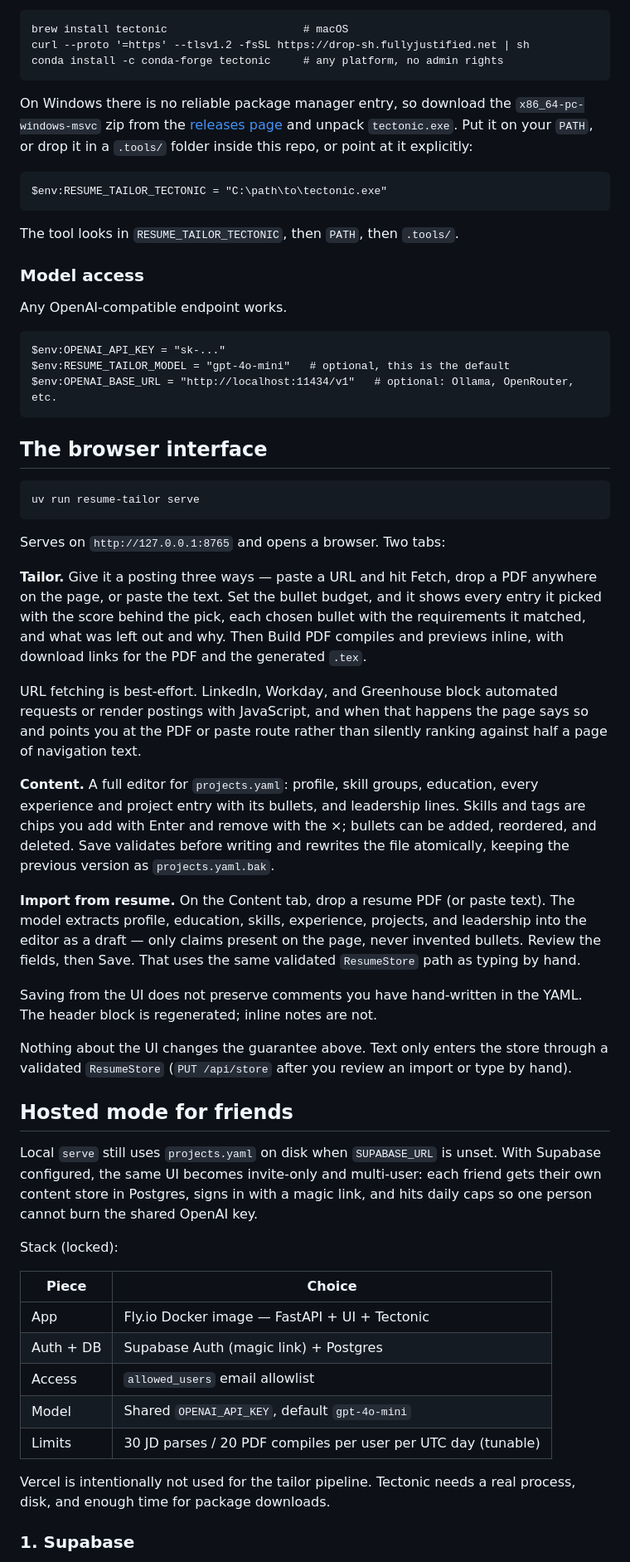
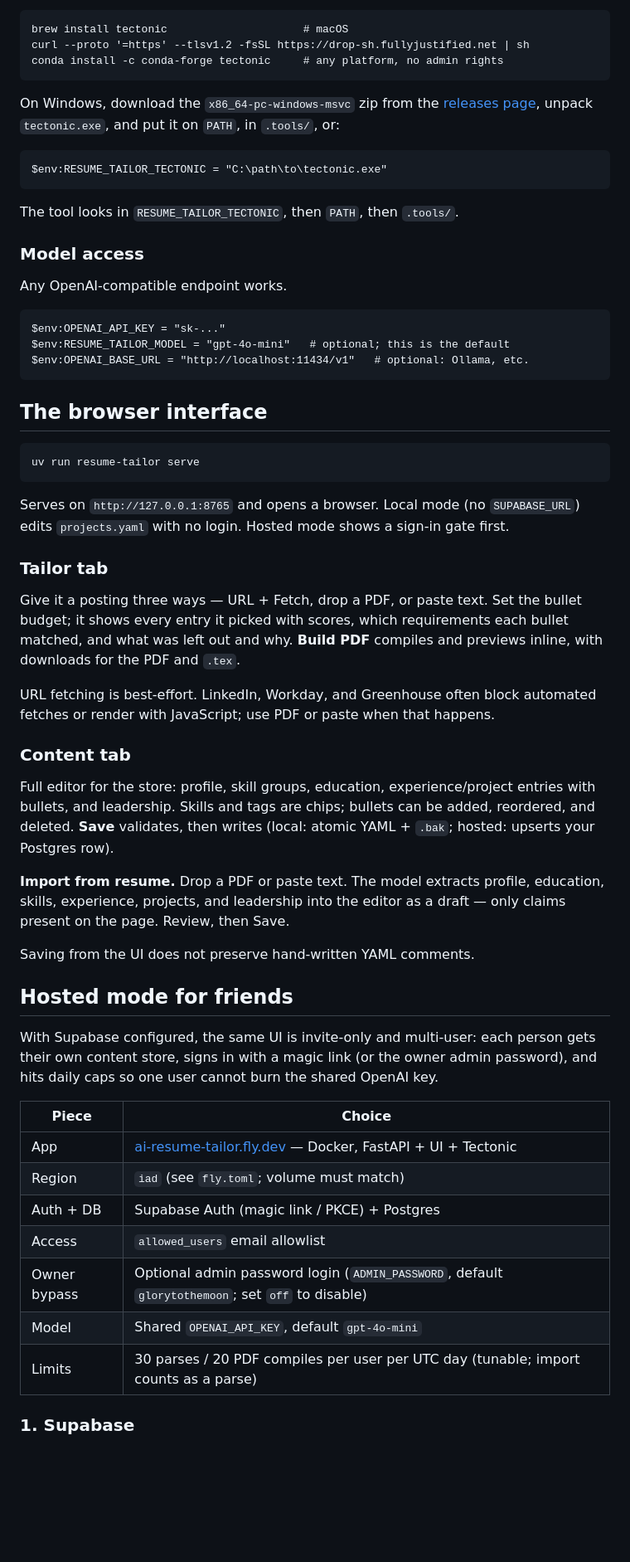
Before and after one commit to rhit-folayaod/ai-resume-tailor, a Markdown page: README.md, the part around one of its changes. Shown at 83% size. GitHub-like rendering; blank space fills up the shorter version.

````diff
--- a/README.md
+++ b/README.md
@@ -92,11 +79,9 @@ curl --proto '=https' --tlsv1.2 -fsSL https://drop-sh.fullyjustified.net | sh
 conda install -c conda-forge tectonic     # any platform, no admin rights
 ```
 
-On Windows there is no reliable package manager entry, so download the
-`x86_64-pc-windows-msvc` zip from the
-[releases page](https://github.com/tectonic-typesetting/tectonic/releases) and
-unpack `tectonic.exe`. Put it on your `PATH`, or drop it in a `.tools/` folder
-inside this repo, or point at it explicitly:
+On Windows, download the `x86_64-pc-windows-msvc` zip from the
+[releases page](https://github.com/tectonic-typesetting/tectonic/releases), unpack
+`tectonic.exe`, and put it on `PATH`, in `.tools/`, or:
 
 ```
 $env:RESUME_TAILOR_TECTONIC = "C:\path\to\tectonic.exe"
@@ -110,8 +95,8 @@ Any OpenAI-compatible endpoint works.
 
 ```
 $env:OPENAI_API_KEY = "sk-..."
-$env:RESUME_TAILOR_MODEL = "gpt-4o-mini"   # optional, this is the default
-$env:OPENAI_BASE_URL = "http://localhost:11434/v1"   # optional: Ollama, OpenRouter, etc.
+$env:RESUME_TAILOR_MODEL = "gpt-4o-mini"   # optional; this is the default
+$env:OPENAI_BASE_URL = "http://localhost:11434/v1"   # optional: Ollama, etc.
 ```
 
 ## The browser interface
@@ -120,57 +105,48 @@ $env:OPENAI_BASE_URL = "http://localhost:11434/v1"   # optional: Ollama, OpenRou
 uv run resume-tailor serve
 ```
 
-Serves on `http://127.0.0.1:8765` and opens a browser. Two tabs:
+Serves on `http://127.0.0.1:8765` and opens a browser. Local mode (no
+`SUPABASE_URL`) edits `projects.yaml` with no login. Hosted mode shows a sign-in
+gate first.
 
-**Tailor.** Give it a posting three ways — paste a URL and hit Fetch, drop a PDF
-anywhere on the page, or paste the text. Set the bullet budget, and it shows
-every entry it picked with the score behind the pick, each chosen bullet with the
-requirements it matched, and what was left out and why. Then Build PDF compiles
-and previews inline, with download links for the PDF and the generated `.tex`.
+### Tailor tab
 
-URL fetching is best-effort. LinkedIn, Workday, and Greenhouse block automated
-requests or render postings with JavaScript, and when that happens the page says
-so and points you at the PDF or paste route rather than silently ranking against
-half a page of navigation text.
+Give it a posting three ways — URL + Fetch, drop a PDF, or paste text. Set the
+bullet budget; it shows every entry it picked with scores, which requirements
+each bullet matched, and what was left out and why. **Build PDF** compiles and
+previews inline, with downloads for the PDF and `.tex`.
 
-**Content.** A full editor for `projects.yaml`: profile, skill groups, education,
-every experience and project entry with its bullets, and leadership lines. Skills
-and tags are chips you add with Enter and remove with the ×; bullets can be
-added, reordered, and deleted. Save validates before writing and rewrites the
-file atomically, keeping the previous version as `projects.yaml.bak`.
+URL fetching is best-effort. LinkedIn, Workday, and Greenhouse often block
+automated fetches or render with JavaScript; use PDF or paste when that happens.
 
-**Import from resume.** On the Content tab, drop a resume PDF (or paste text).
-The model extracts profile, education, skills, experience, projects, and
-leadership into the editor as a draft — only claims present on the page, never
-invented bullets. Review the fields, then Save. That uses the same validated
-`ResumeStore` path as typing by hand.
+### Content tab
 
-Saving from the UI does not preserve comments you have hand-written in the YAML.
-The header block is regenerated; inline notes are not.
+Full editor for the store: profile, skill groups, education, experience/project
+entries with bullets, and leadership. Skills and tags are chips; bullets can be
+added, reordered, and deleted. **Save** validates, then writes (local: atomic
+YAML + `.bak`; hosted: upserts your Postgres row).
 
-Nothing about the UI changes the guarantee above. Text only enters the store
-through a validated `ResumeStore` (`PUT /api/store` after you review an import
-or type by hand).
+**Import from resume.** Drop a PDF or paste text. The model extracts profile,
+education, skills, experience, projects, and leadership into the editor as a
+draft — only claims present on the page. Review, then Save.
+
+Saving from the UI does not preserve hand-written YAML comments.
 
 ## Hosted mode for friends
 
-Local `serve` still uses `projects.yaml` on disk when `SUPABASE_URL` is unset.
-With Supabase configured, the same UI becomes invite-only and multi-user: each
-friend gets their own content store in Postgres, signs in with a magic link, and
-hits daily caps so one person cannot burn the shared OpenAI key.
-
-Stack (locked):
+With Supabase configured, the same UI is invite-only and multi-user: each person
+gets their own content store, signs in with a magic link (or the owner admin
+password), and hits daily caps so one user cannot burn the shared OpenAI key.
 
 | Piece | Choice |
 | --- | --- |
-| App | Fly.io Docker image — FastAPI + UI + Tectonic |
-| Auth + DB | Supabase Auth (magic link) + Postgres |
+| App | [ai-resume-tailor.fly.dev](https://ai-resume-tailor.fly.dev) — Docker, FastAPI + UI + Tectonic |
+| Region | `iad` (see `fly.toml`; volume must match) |
+| Auth + DB | Supabase Auth (magic link / PKCE) + Postgres |
 | Access | `allowed_users` email allowlist |
+| Owner bypass | Optional admin password login (`ADMIN_PASSWORD`, default `glorytothemoon`; set `off` to disable) |
 | Model | Shared `OPENAI_API_KEY`, default `gpt-4o-mini` |
-| Limits | 30 JD parses / 20 PDF compiles per user per UTC day (tunable) |
-
-Vercel is intentionally not used for the tailor pipeline. Tectonic needs a real
-process, disk, and enough time for package downloads.
+| Limits | 30 parses / 20 PDF compiles per user per UTC day (tunable; import counts as a parse) |
 
 ### 1. Supabase
 
````
Also changed, not shown: other parts of README.md (+124 -156 lines).
